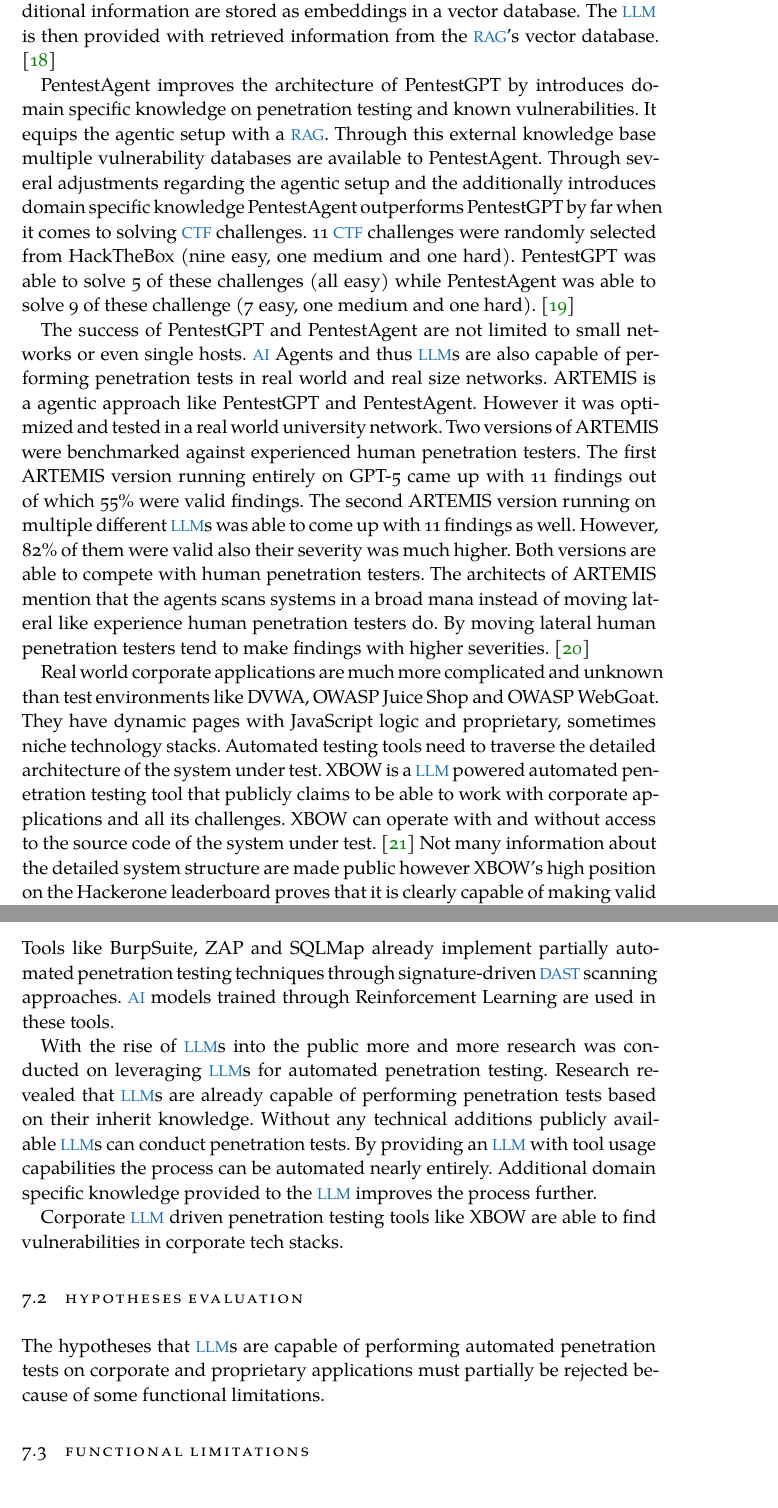
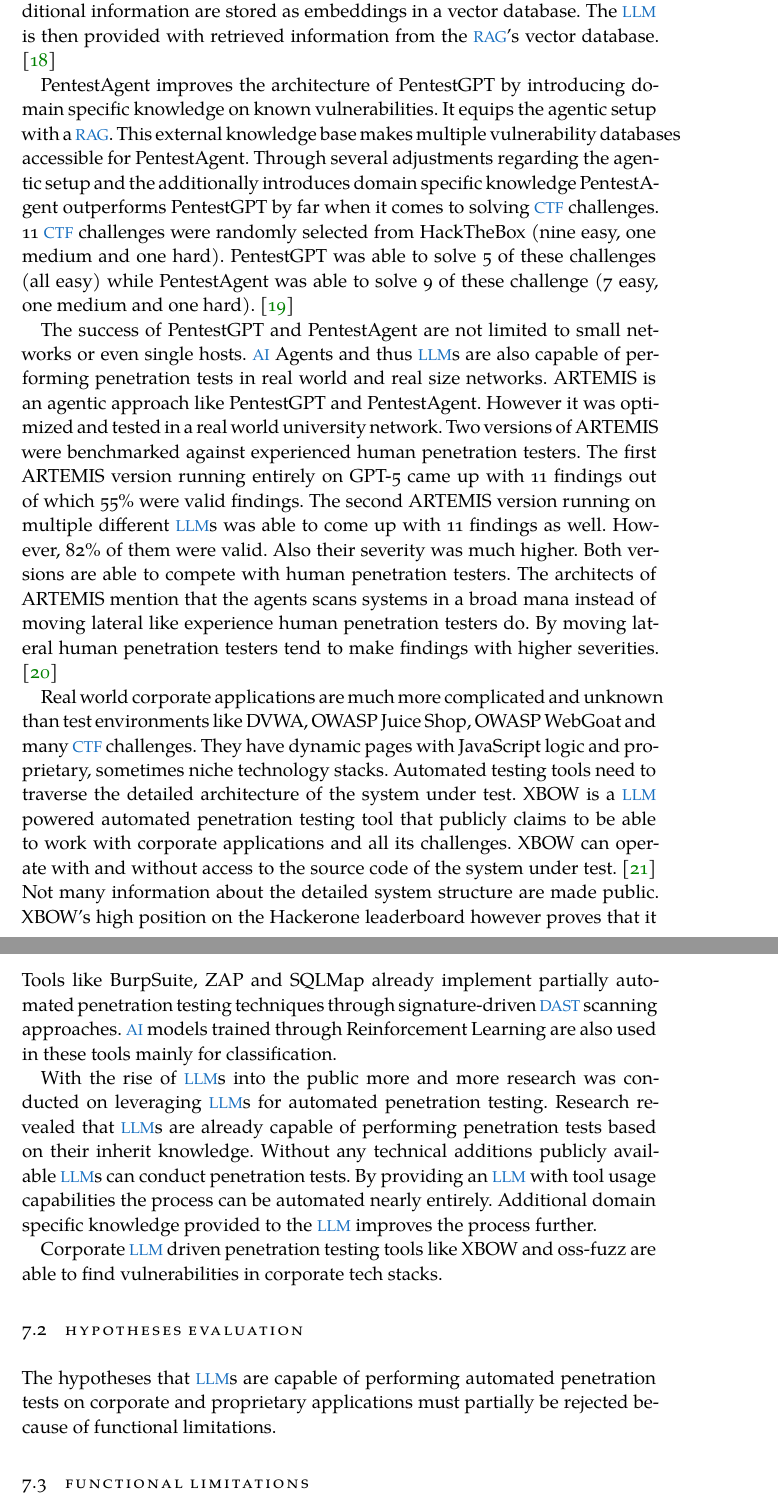
Before and after one commit to hprien/hausarbeit_1, a LaTeX thesis (thesis.tex, which reads chapters/examples/chapter05.tex, chapters/examples/chapter07.tex): two parts of pages 14 and 17 of 22, joined at a grey line, cut so that both start at the same text. Compiled offline with XeLaTeX; a missing font is replaced by an installed copy or a similar font.

Commit message:
improved: spelling, understandability

```diff
--- a/chapters/examples/chapter05.tex
+++ b/chapters/examples/chapter05.tex
@@ -12,13 +12,13 @@
 
 One limiting factor towards higher \ac{CTF} challenge completion is the lack of up-to-date domain specific knowledge such as known vulnerabilities. The knowledge of an \ac{LLM} is entangled within thousands of parameters. Retraining \ac{LLM}s with up-to-date information is computationally very expensive. \ac{RAG} introduced by Lewis et al. \cite{lewis_2020} is a common approach to provide \ac{LLM}s with knowledge it has not inertly build in. The additional information are stored as embeddings in a vector database. The \ac{LLM} is then provided with retrieved information from the \ac{RAG}'s vector database. \cite{lewis_2020}
 
-PentestAgent improves the architecture of PentestGPT by introduces domain specific knowledge on penetration testing and known vulnerabilities. It equips the agentic setup with a \ac{RAG}. Through this external knowledge base multiple vulnerability databases are available to PentestAgent. Through several adjustments regarding the agentic setup and the additionally introduces domain specific knowledge PentestAgent outperforms PentestGPT by far when it comes to solving \ac{CTF} challenges. 11 \ac{CTF} challenges were randomly selected from HackTheBox (nine easy, one medium and one hard). PentestGPT was able to solve 5 of these challenges (all easy) while PentestAgent was able to solve 9 of these challenge (7 easy, one medium and one hard). \cite{Shen_2025}
+PentestAgent improves the architecture of PentestGPT by introducing domain specific knowledge on known vulnerabilities. It equips the agentic setup with a \ac{RAG}. This external knowledge base makes multiple vulnerability databases accessible for PentestAgent. Through several adjustments regarding the agentic setup and the additionally introduces domain specific knowledge PentestAgent outperforms PentestGPT by far when it comes to solving \ac{CTF} challenges. 11 \ac{CTF} challenges were randomly selected from HackTheBox (nine easy, one medium and one hard). PentestGPT was able to solve 5 of these challenges (all easy) while PentestAgent was able to solve 9 of these challenge (7 easy, one medium and one hard). \cite{Shen_2025}
 
 % Multiple tools already implement \ac{AI} for penetration testing to support human penetration testers \cite{Kozlovska_2025}.
 
-The success of PentestGPT and PentestAgent are not limited to small networks or even single hosts. \ac{AI} Agents and thus \ac{LLM}s are also capable of performing penetration tests in real world and real size networks. ARTEMIS is a agentic approach like PentestGPT and PentestAgent. However it was optimized and tested in a real world university network. Two versions of ARTEMIS were benchmarked against experienced human penetration testers. The first ARTEMIS version running entirely on GPT-5 came up with 11 findings out of which 55\% were valid findings. The second ARTEMIS version running on multiple different \ac{LLM}s was able to come up with 11 findings as well. However, 82\% of them were valid also their severity was much higher. Both versions are able to compete with human penetration testers. The architects of ARTEMIS mention that the agents scans systems in a broad mana instead of moving lateral like experience human penetration testers do. By moving lateral human penetration testers tend to make findings with higher severities. \cite{Lin_2025}
+The success of PentestGPT and PentestAgent are not limited to small networks or even single hosts. \ac{AI} Agents and thus \ac{LLM}s are also capable of performing penetration tests in real world and real size networks. ARTEMIS is an agentic approach like PentestGPT and PentestAgent. However it was optimized and tested in a real world university network. Two versions of ARTEMIS were benchmarked against experienced human penetration testers. The first ARTEMIS version running entirely on GPT-5 came up with 11 findings out of which 55\% were valid findings. The second ARTEMIS version running on multiple different \ac{LLM}s was able to come up with 11 findings as well. However, 82\% of them were valid. Also their severity was much higher. Both versions are able to compete with human penetration testers. The architects of ARTEMIS mention that the agents scans systems in a broad mana instead of moving lateral like experience human penetration testers do. By moving lateral human penetration testers tend to make findings with higher severities. \cite{Lin_2025}
 
-Real world corporate applications are much more complicated and unknown than test environments like DVWA, OWASP Juice Shop and OWASP WebGoat. They have dynamic pages with JavaScript logic and proprietary, sometimes niche technology stacks. Automated testing tools need to traverse the detailed architecture of the system under test. XBOW is a \ac{LLM} powered automated penetration testing tool that publicly claims to be able to work with corporate applications and all its challenges. XBOW can operate with and without access to the source code of the system under test. \cite{xbow2026} Not many information about the detailed system structure are made public however XBOW's high position on the Hackerone leaderboard proves that it is clearly capable of making valid findings in corporate infrastructure. \cite{hackerone_leaderboard} \cite{xbow_hype}
+Real world corporate applications are much more complicated and unknown than test environments like DVWA, OWASP Juice Shop, OWASP WebGoat and many \ac{CTF} challenges. They have dynamic pages with JavaScript logic and proprietary, sometimes niche technology stacks. Automated testing tools need to traverse the detailed architecture of the system under test. XBOW is a \ac{LLM} powered automated penetration testing tool that publicly claims to be able to work with corporate applications and all its challenges. XBOW can operate with and without access to the source code of the system under test. \cite{xbow2026} Not many information about the detailed system structure are made public. XBOW's high position on the Hackerone leaderboard however proves that it is clearly capable of making valid findings in corporate infrastructure. \cite{hackerone_leaderboard} \cite{xbow_hype}
 
 Corporate security experts who used XBOW on proprietary web applications shared their experiences for this term paper. To evaluate XBOW's performance, the corporate security experts used a deliberately vulnerable web application based on a proprietary technology stack as a benchmark system. The experts found that XBOW was unable to identify any vulnerabilities in this system. XBOW was provided with source code and network access to the application. According to the experts, XBOW is capable of finding vulnerabilities in other applications, but they report that the tool tends to produce a high rate of false positives. The experts also note that valid findings made by XBOW are generally low-hanging fruits from the perspective of experienced penetration testers.
 
--- a/chapters/examples/chapter07.tex
+++ b/chapters/examples/chapter07.tex
@@ -3,15 +3,15 @@
 
 \section{This is possible}
 \label{sec:chapter06:possible}
-Tools like BurpSuite, ZAP and SQLMap already implement partially automated penetration testing techniques through signature-driven \ac{DAST} scanning approaches. \ac{AI} models trained through Reinforcement Learning are used in these tools.
+Tools like BurpSuite, ZAP and SQLMap already implement partially automated penetration testing techniques through signature-driven \ac{DAST} scanning approaches. \ac{AI} models trained through Reinforcement Learning are also used in these tools mainly for classification.
 
 With the rise of \ac{LLM}s into the public more and more research was conducted on leveraging \ac{LLM}s for automated penetration testing. Research revealed that \ac{LLM}s are already capable of performing penetration tests based on their inherit knowledge. Without any technical additions publicly available \ac{LLM}s can conduct penetration tests. By providing an \ac{LLM} with tool usage capabilities the process can be automated nearly entirely. Additional domain specific knowledge provided to the \ac{LLM} improves the process further.
 
-Corporate \ac{LLM} driven penetration testing tools like XBOW are able to find vulnerabilities in corporate tech stacks.
+Corporate \ac{LLM} driven penetration testing tools like XBOW and oss-fuzz are able to find vulnerabilities in corporate tech stacks.
 
 \section{Hypotheses evaluation}
 \label{sec:chapter07:hypotheses}
-The hypotheses that \ac{LLM}s are capable of performing automated penetration tests on corporate and proprietary applications must partially be rejected because of some functional limitations.
+The hypotheses that \ac{LLM}s are capable of performing automated penetration tests on corporate and proprietary applications must partially be rejected because of functional limitations.
 
 \section{Functional limitations}
 \label{sec:chapter07:limitations}
```
Also changed, not shown: chapters/examples/chapter06.tex (+1 -1 lines), chapters/examples/chapter05.tex (6 more changed lines).
